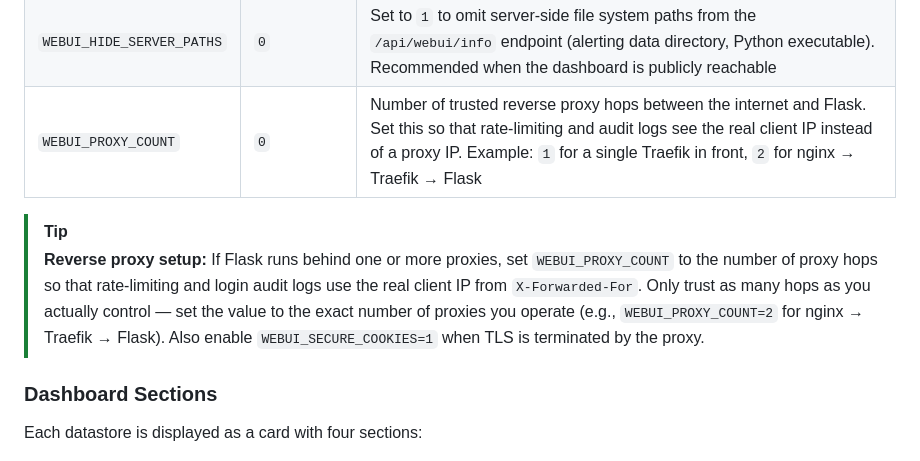
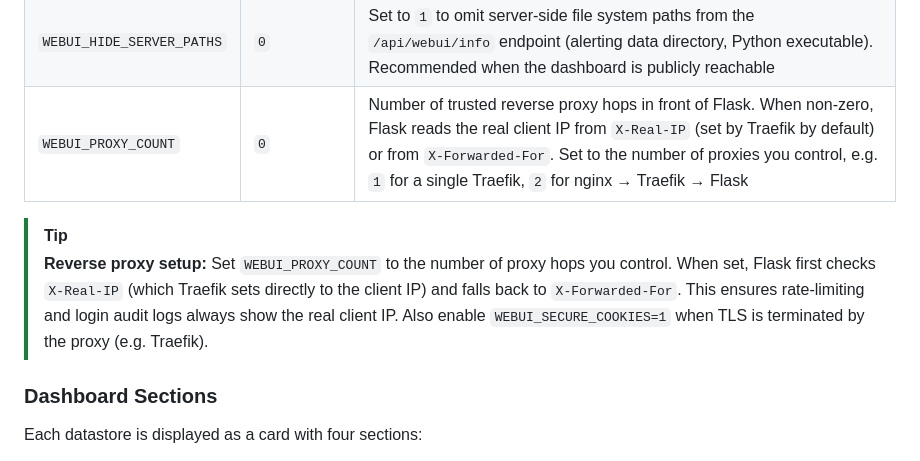
Before and after one commit to maschkef/PBS_monitor, a Markdown page: README.md, the part around the change. Rendered like a GitHub page.

Commit message:
docs: update proxy setup docs to mention X-Real-IP support

```diff
--- a/README.md
+++ b/README.md
@@ -126,10 +126,10 @@ The following variables can be set in `.env`:
 | `FLASK_DEBUG` | `0` | Set to `1` to enable Flask debug mode. Do **not** use in production |
 | `WEBUI_SECURE_COOKIES` | `0` | Set to `1` to add the `Secure` flag to session cookies. Enable when the dashboard is served over HTTPS (e.g., behind a TLS-terminating reverse proxy) |
 | `WEBUI_HIDE_SERVER_PATHS` | `0` | Set to `1` to omit server-side file system paths from the `/api/webui/info` endpoint (alerting data directory, Python executable). Recommended when the dashboard is publicly reachable |
-| `WEBUI_PROXY_COUNT` | `0` | Number of trusted reverse proxy hops between the internet and Flask. Set this so that rate-limiting and audit logs see the real client IP instead of a proxy IP. Example: `1` for a single Traefik in front, `2` for nginx → Traefik → Flask |
+| `WEBUI_PROXY_COUNT` | `0` | Number of trusted reverse proxy hops in front of Flask. When non-zero, Flask reads the real client IP from `X-Real-IP` (set by Traefik by default) or from `X-Forwarded-For`. Set to the number of proxies you control, e.g. `1` for a single Traefik, `2` for nginx → Traefik → Flask |
 
 > [!TIP]
-> **Reverse proxy setup:** If Flask runs behind one or more proxies, set `WEBUI_PROXY_COUNT` to the number of proxy hops so that rate-limiting and login audit logs use the real client IP from `X-Forwarded-For`. Only trust as many hops as you actually control — set the value to the exact number of proxies you operate (e.g., `WEBUI_PROXY_COUNT=2` for nginx → Traefik → Flask). Also enable `WEBUI_SECURE_COOKIES=1` when TLS is terminated by the proxy.
+> **Reverse proxy setup:** Set `WEBUI_PROXY_COUNT` to the number of proxy hops you control. When set, Flask first checks `X-Real-IP` (which Traefik sets directly to the client IP) and falls back to `X-Forwarded-For`. This ensures rate-limiting and login audit logs always show the real client IP. Also enable `WEBUI_SECURE_COOKIES=1` when TLS is terminated by the proxy (e.g. Traefik).
 
 ### Dashboard Sections
 
```
Also changed, not shown: README_DE.md (+2 -2 lines).
